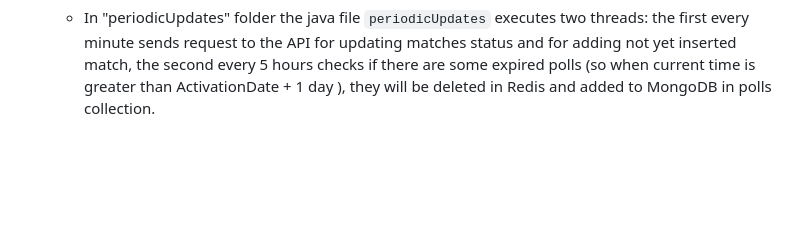
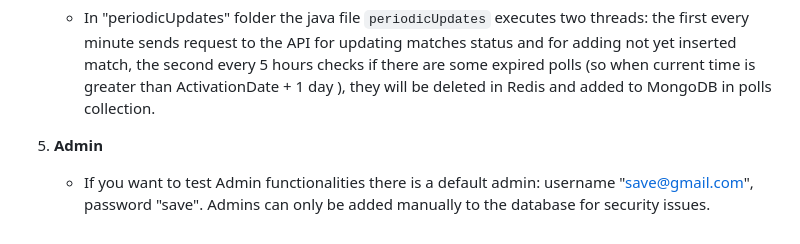
Before and after one commit to Tave21/Computer-Engineering-UniPi, a Markdown page: README.md, the part around the change. Drawn GitHub-style; blank space fills up the shorter version.

```diff
--- a/README.md
+++ b/README.md
@@ -27,3 +27,6 @@ BeansBet is a betting application that enables users to place bets on their favo
 
 4. **Periodic Updates**
     - In "periodicUpdates" folder the java file `periodicUpdates` executes two threads: the first every minute sends request to the API for updating matches status and for adding not yet inserted match, the second every 5 hours checks if there are some expired polls (so when current time is greater than ActivationDate + 1 day ), they will be deleted in Redis and added to MongoDB in polls collection.
+
+5. **Admin**
+   - If you want to test Admin functionalities there is a default admin: username "save@gmail.com", password "save". Admins can only be added manually to the database for security issues.
```
